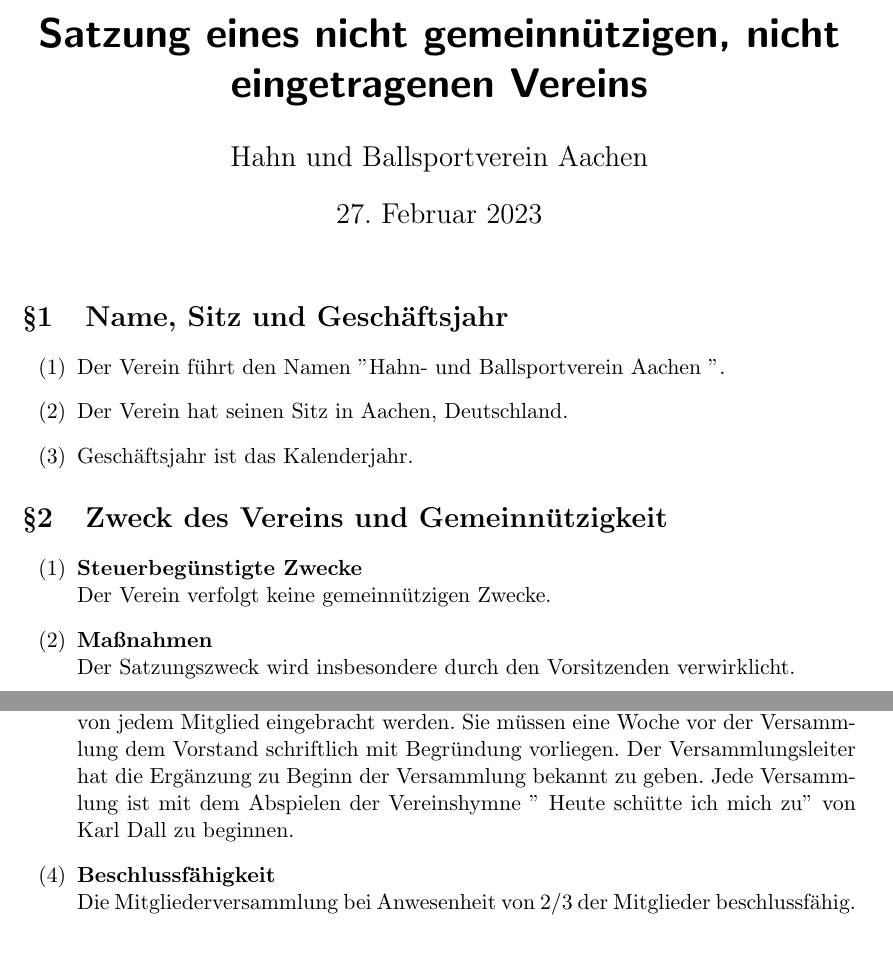
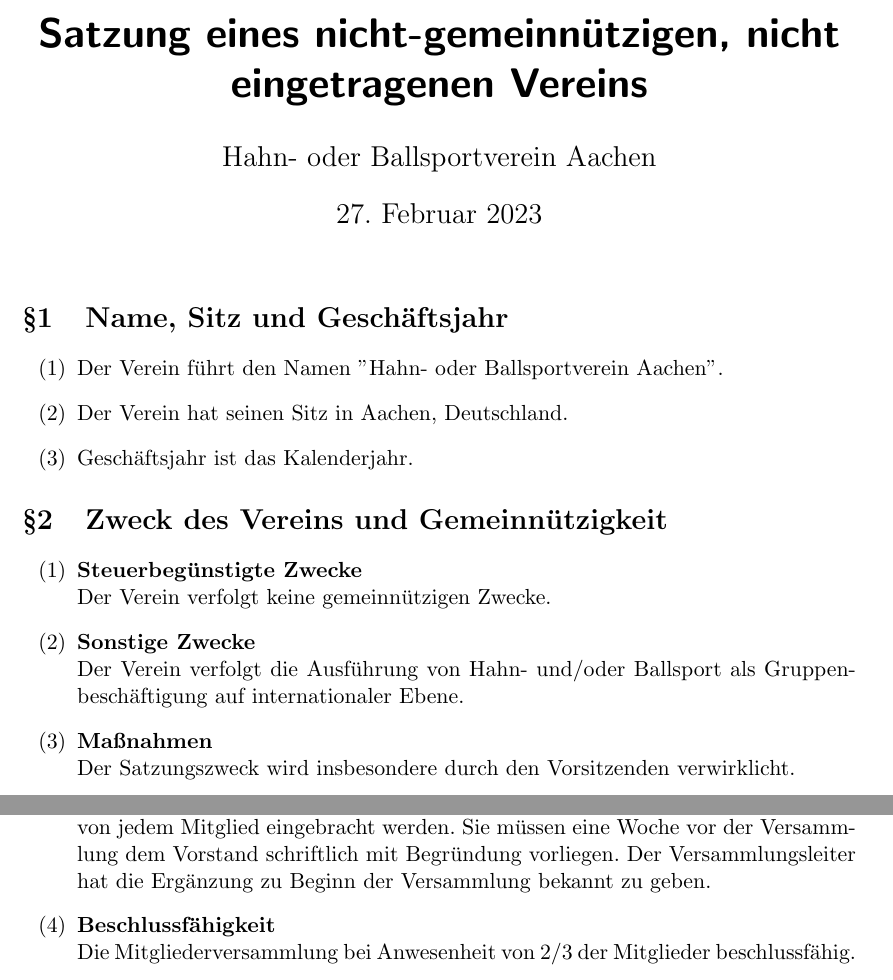
Before and after one commit to mormod/hubs-aachen, a LaTeX document (satzung.tex): two parts of pages 1 and 4 of 5, joined at a grey line, cut so that both start at the same text, the shorter picture padded with empty space. Compiled offline with pdfLaTeX.

Commit message:
Correct purpose

```diff
--- a/satzung.tex
+++ b/satzung.tex
@@ -10,14 +10,14 @@
 % Enumerations are formatted like (1), (2), ...
 \setenumerate[1]{label={(\arabic*)}}
 
-\title{Satzung eines nicht gemeinnützigen, nicht eingetragenen Vereins}
-\author{Hahn und Ballsportverein Aachen}
+\title{Satzung eines nicht-gemeinnützigen, nicht eingetragenen Vereins}
+\author{Hahn- oder Ballsportverein Aachen}
 
 \begin{document}
     \maketitle
     \section{Name, Sitz und Geschäftsjahr}
         \begin{enumerate}
-            \item Der Verein führt den Namen \dq Hahn- und Ballsportverein Aachen \dq.
+            \item Der Verein führt den Namen \dq Hahn- oder Ballsportverein Aachen\dq.
             \item Der Verein hat seinen Sitz in Aachen, Deutschland.
             \item Geschäftsjahr ist das Kalenderjahr.
         \end{enumerate}
@@ -25,6 +25,8 @@
         \begin{enumerate}
             \item \textbf{Steuerbegünstigte Zwecke} \newline
                 Der Verein verfolgt keine gemeinnützigen Zwecke.
+            \item \textbf{Sonstige Zwecke} \newline
+                Der Verein verfolgt die Ausführung von Hahn- und/oder Ballsport als Gruppenbeschäftigung auf internationaler Ebene.
             \item \textbf{Maßnahmen} \newline
                 Der Satzungszweck wird insbesondere durch den Vorsitzenden verwirklicht.
             \item \textbf{Gemeinnützigkeit} \newline
@@ -146,7 +148,6 @@
                 Sie müssen eine Woche vor der Versammlung dem Vorstand schriftlich mit Begründung
                 vorliegen. Der Versammlungsleiter hat die Ergänzung zu Beginn der Versammlung bekannt
                 zu geben.
-                Jede Versammlung ist mit dem Abspielen der Vereinshymne \dq{} Heute schütte ich mich zu\dq{} von Karl Dall zu beginnen.
             \item \textbf{Beschlussfähigkeit} \newline
                 Die Mitgliederversammlung bei Anwesenheit von 2/3 der Mitglieder beschlussfähig.
             \item \textbf{Beschlussfassung} \newline
```
Also changed, not shown: satzung.pdf, satzung.tex (12 more changed lines).
